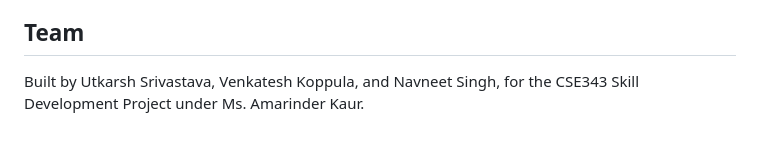
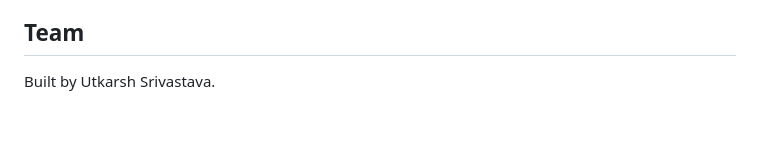
Before and after one commit to Utkarsh2118/hospital-queue, a Markdown page: README.md, the part around the change. Drawn GitHub-style.

Commit message:
update readme again

```diff
--- a/README.md
+++ b/README.md
@@ -158,5 +158,4 @@ python -m http.server 5173
 
 ## Team
 
-Built by Utkarsh Srivastava, Venkatesh Koppula, and Navneet Singh, for the
-CSE343 Skill Development Project under Ms. Amarinder Kaur.
+Built by Utkarsh Srivastava.
```
